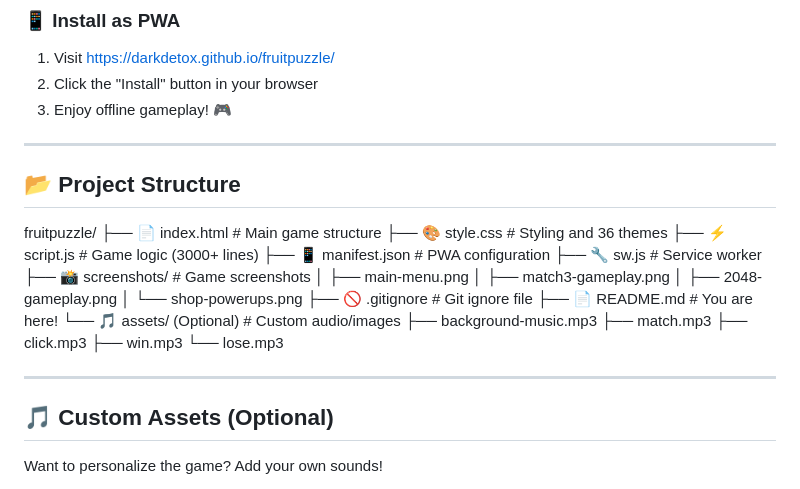
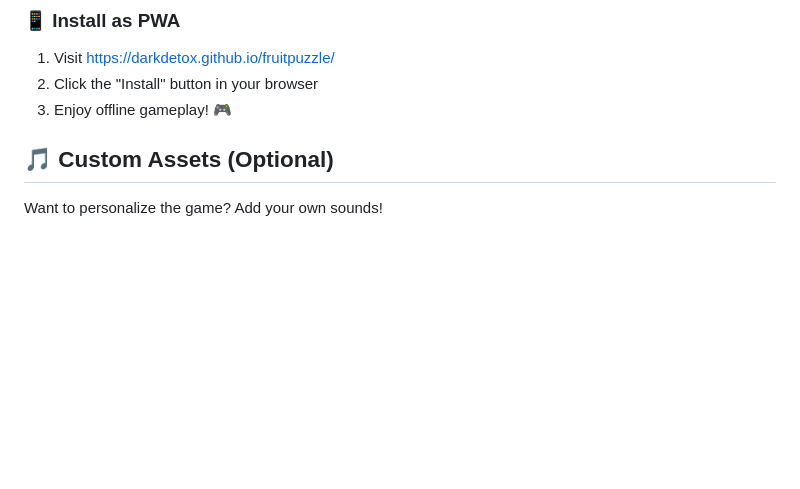
Before and after one commit to DarkDetox/FruitPuzzle, a Markdown page: README.md, the part around the change. Drawn GitHub-style; blank space fills up the shorter version.

```diff
--- a/README.md
+++ b/README.md
@@ -227,31 +227,7 @@ Then visit: http://localhost:8000
 2. Click the "Install" button in your browser
 3. Enjoy offline gameplay! 🎮
 
----
 
-## 📂 Project Structure
-fruitpuzzle/
-├── 📄 index.html              # Main game structure
-├── 🎨 style.css               # Styling and 36 themes
-├── ⚡ script.js               # Game logic (3000+ lines)
-├── 📱 manifest.json           # PWA configuration
-├── 🔧 sw.js                   # Service worker
-├── 📸 screenshots/            # Game screenshots
-│   ├── main-menu.png
-│   ├── match3-gameplay.png
-│   ├── 2048-gameplay.png
-│   └── shop-powerups.png
-├── 🚫 .gitignore             # Git ignore file
-├── 📄 README.md              # You are here!
-└── 🎵 assets/ (Optional)     # Custom audio/images
-├── background-music.mp3
-├── match.mp3
-├── click.mp3
-├── win.mp3
-└── lose.mp3
-
-
----
 
 ## 🎵 Custom Assets (Optional)
 
```
